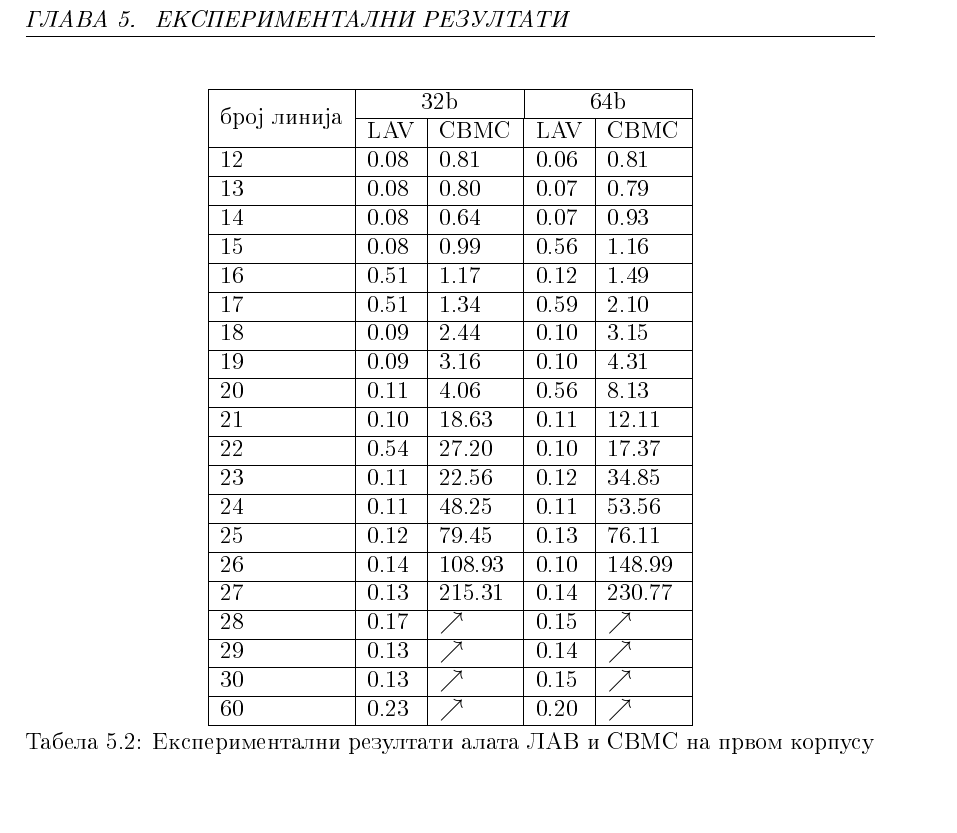
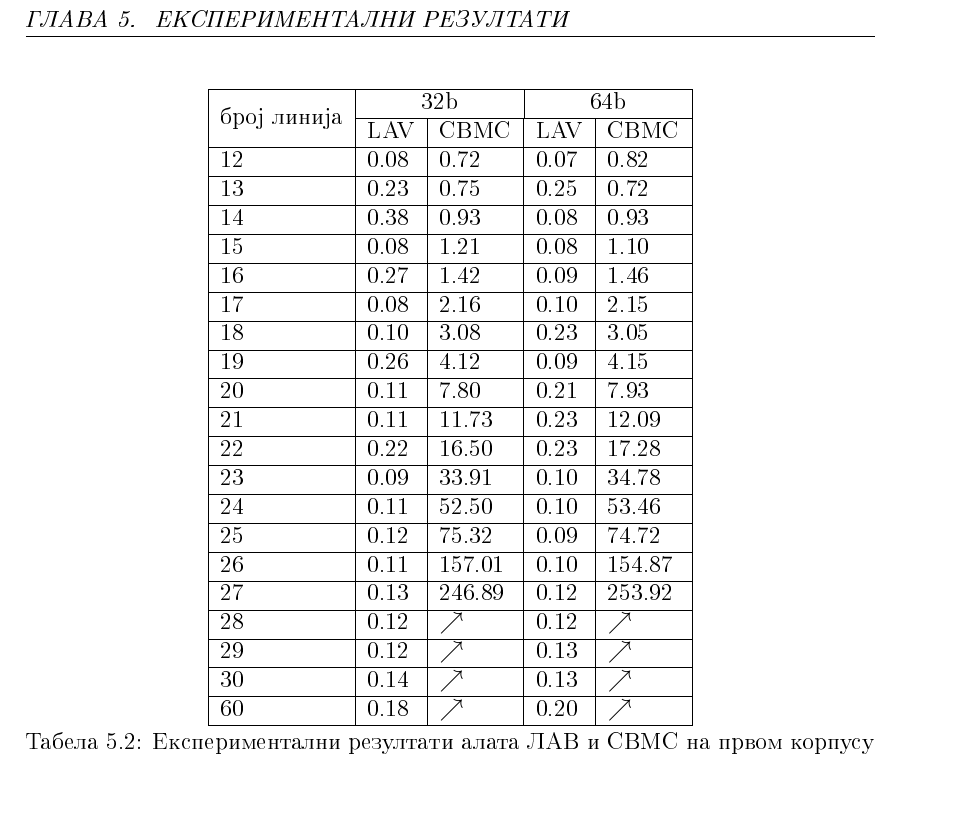
Before and after one commit to MissUchiha/master-thesis, a LaTeX thesis (Thesis/master_branislavaz.tex): part of page 31 of 35, cut so that both start at the same text. The pictures show the PDF file Thesis/master_branislavaz.pdf that the author committed with the source.

Commit message:
New experimental results

```diff
--- a/Thesis/master_branislavaz.tex
+++ b/Thesis/master_branislavaz.tex
@@ -409,14 +409,13 @@ int m(int a, int b, int c, int d)
 	\cline{2-5}
 	& LAV & CBMC & LAV & CBMC \\
 	\cline{1-5}
-	12 & 0.08 & 0.81 & 0.06 & 0.81 \\
+	12 & 0.08 & 0.72       & 0.07 & 0.82   \\
 	\cline{1-5}
-	13 & 0.08 & 0.80 & 0.07 & 0.79 \\
+	13 & 0.23 & 0.75       & 0.25 & 0.72   \\
 	\cline{1-5}
-	14 & 0.08 & 0.64 & 0.07 & 0.93 \\
+	14 & 0.38 & 0.93       & 0.08 & 0.93   \\
 	\cline{1-5}
-	15 & 0.08 & 0.99 & 0.56 & 1.16 \\
+	15 & 0.08 & 1.21       & 0.08 & 1.10   \\
 	\cline{1-5}
-	16 & 0.51 & 1.17 & 0.12 & 1.49 \\
+	16 & 0.27 & 1.42       & 0.09 & 1.46   \\
 	\cline{1-5}
-	17 & 0.51 & 1.34 & 0.59 & 2.10 \\
@@ -427,18 +427,17 @@ int m(int a, int b, int c, int d)
 	\cline{1-5}
-	20 & 0.11 & 4.06 & 0.56 & 8.13 \\
+	20 & 0.11 & 7.80       & 0.21 & 7.93   \\
 	\cline{1-5}
-	21 & 0.10 & 18.63 & 0.11 & 12.11 \\
+	21 & 0.11 & 11.73      & 0.23 & 12.09  \\
 	\cline{1-5}
-	22 & 0.54 & 27.20 & 0.10 & 17.37 \\
+	22 & 0.22 & 16.50       & 0.23 & 17.28  \\
 	\cline{1-5}
-	23 & 0.11 & 22.56 & 0.12 & 34.85 \\
+	23 & 0.09 & 33.91      & 0.10 & 34.78  \\
 	\cline{1-5}
-	24 & 0.11 & 48.25 & 0.11 & 53.56 \\
+	24 & 0.11 & 52.50      & 0.10 & 53.46  \\
 	\cline{1-5}
-	25 & 0.12 & 79.45 & 0.13 & 76.11 \\
+	25 & 0.12 & 75.32      & 0.09 & 74.72  \\
 	\cline{1-5}
-	26 & 0.14 & 108.93 & 0.10 & 148.99 \\
+	26 & 0.11 & 157.01     & 0.10 & 154.87  \\
 	\cline{1-5}
-	27 & 0.13 & 215.31 & 0.14 & 230.77 \\
+	27 & 0.13 & 246.89     & 0.12 & 253.92  \\
 	\cline{1-5}
-	28 & 0.17 & $\nearrow$ & 0.15 & $\nearrow$ \\
@@ -447,7 +447,7 @@ int m(int a, int b, int c, int d)
 	\cline{1-5}
-	30 & 0.13 & $\nearrow$ & 0.15 & $\nearrow$ \\
+	30 & 0.14 & $\nearrow$ & 0.13 & $\nearrow$ \\
 	\cline{1-5}
-	60 & 0.23 & $\nearrow$ & 0.20 & $\nearrow$ \\
+	60 & 0.18 & $\nearrow$ & 0.20 & $\nearrow$ \\
    \cline{1-5}
   \end{tabularx}
 
```
Also changed, not shown: Thesis/master_branislavaz.pdf, Thesis/master_branislavaz.tex (10 more changed lines). Lines whose indentation alone changed are shown as unchanged.
